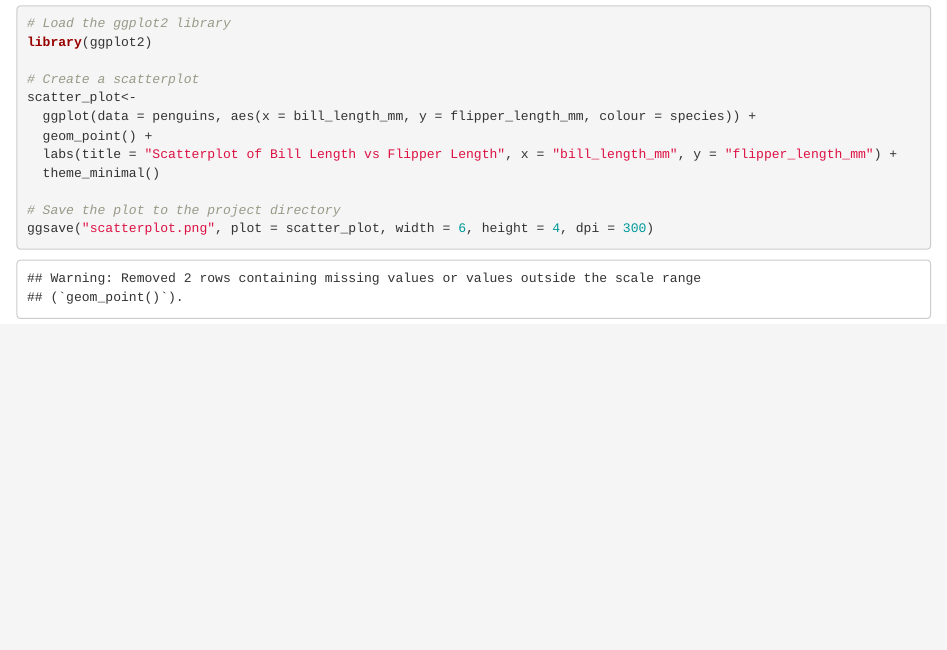
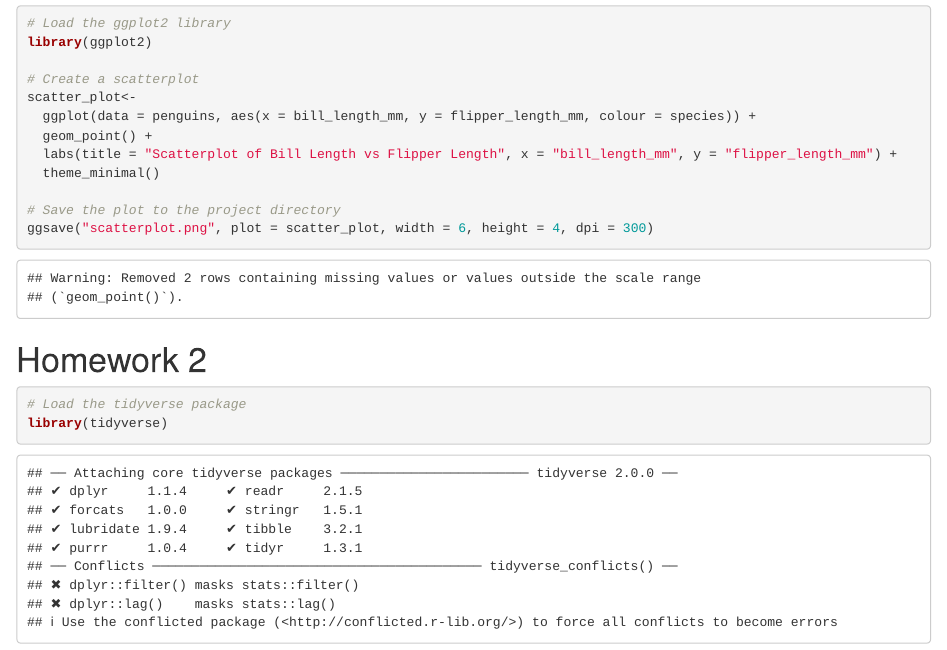
Before and after one commit to tingyusally/p8105_hw1_tq2171, an R Markdown document (p8105_hw1_tq2171.Rmd): the page in a window 1100 px wide, from 1070 px down. Rendered offline with R 4.5, knitr and Pandoc, with nearby package versions.

Commit message:
load the tidyverse package

````diff
--- a/p8105_hw1_tq2171.Rmd
+++ b/p8105_hw1_tq2171.Rmd
@@ -47,3 +47,9 @@ scatter_plot<-
 # Save the plot to the project directory
 ggsave("scatterplot.png", plot = scatter_plot, width = 6, height = 4, dpi = 300)
 ```
+
+# Homework 2
+```{r}
+# Load the tidyverse package
+library(tidyverse)
+```
````
